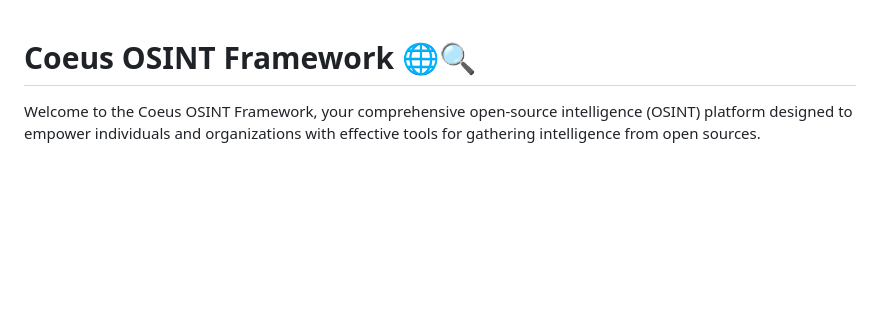
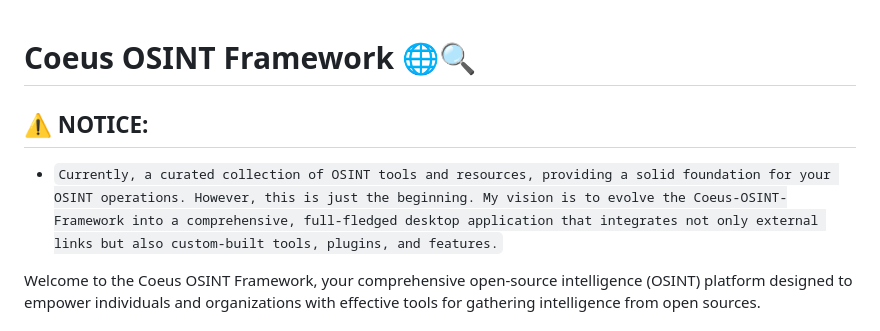
Before and after one commit to AnonCatalyst/Coeus-OSINT-ToolBox, a Markdown page: README.md, the part around the change. Rendered like a GitHub page; blank space fills up the shorter version.

```diff
--- a/README.md
+++ b/README.md
@@ -1,6 +1,9 @@
 
 
 # Coeus OSINT Framework 🌐🔍
+
+## ⚠️ **NOTICE:**
+- ``Currently, a curated collection of OSINT tools and resources, providing a solid foundation for your OSINT operations. However, this is just the beginning. My vision is to evolve the Coeus-OSINT-Framework into a comprehensive, full-fledged desktop application that integrates not only external links but also custom-built tools, plugins, and features.``
 
 Welcome to the Coeus OSINT Framework, your comprehensive open-source intelligence (OSINT) platform designed to empower individuals and organizations with effective tools for gathering intelligence from open sources.
 
```
